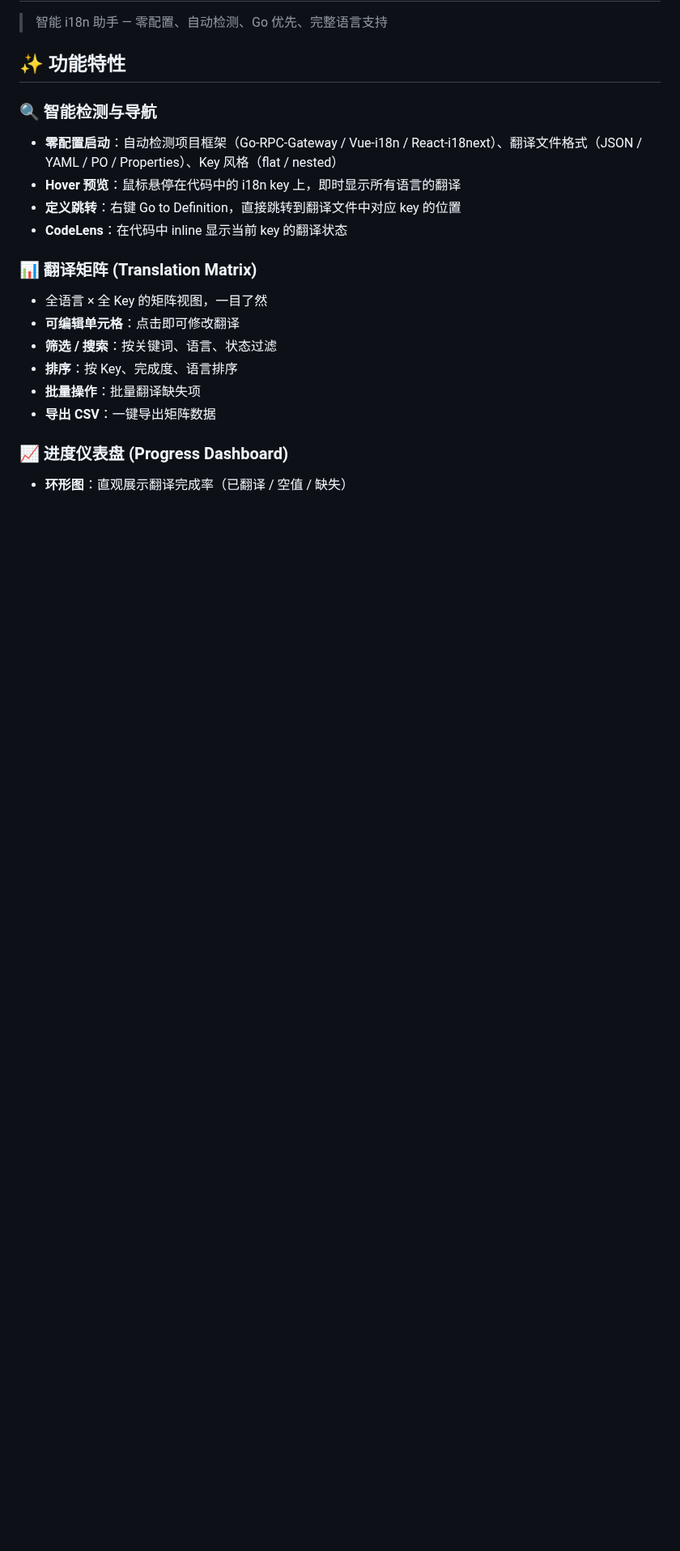
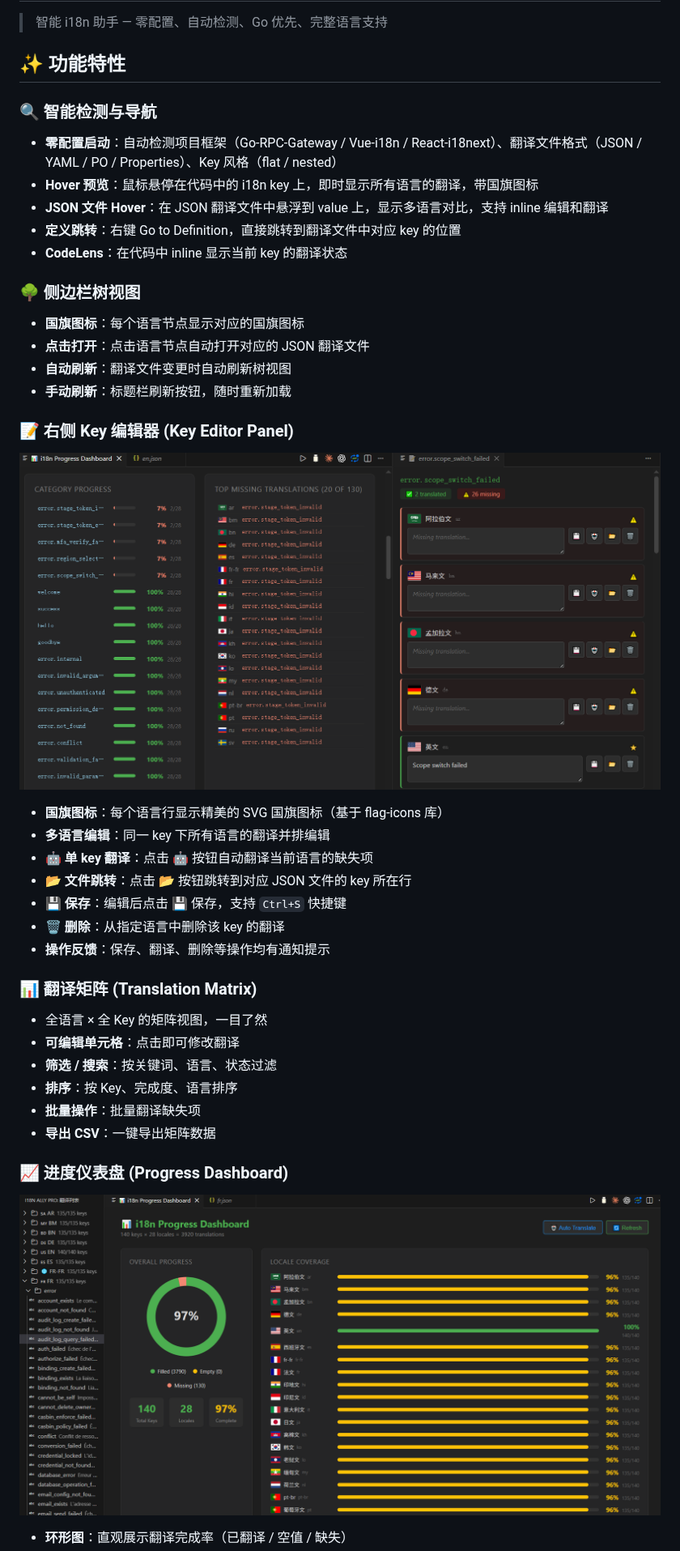
Before and after one commit to kamalyes/i18n-ally-pro, a Markdown page: README.md, the part around one of its changes. Shown at 81% size. Drawn GitHub-style; pictures changed too: docs/assets/dasboard-edit.png (added), docs/assets/dashboard.png (added); blank space fills up the shorter version.

```diff
--- a/README.md
+++ b/README.md
@@ -7,9 +7,29 @@
 ### 🔍 智能检测与导航
 
 - **零配置启动**：自动检测项目框架（Go-RPC-Gateway / Vue-i18n / React-i18next）、翻译文件格式（JSON / YAML / PO / Properties）、Key 风格（flat / nested）
-- **Hover 预览**：鼠标悬停在代码中的 i18n key 上，即时显示所有语言的翻译
+- **Hover 预览**：鼠标悬停在代码中的 i18n key 上，即时显示所有语言的翻译，带国旗图标
+- **JSON 文件 Hover**：在 JSON 翻译文件中悬浮到 value 上，显示多语言对比，支持 inline 编辑和翻译
 - **定义跳转**：右键 Go to Definition，直接跳转到翻译文件中对应 key 的位置
 - **CodeLens**：在代码中 inline 显示当前 key 的翻译状态
+
+### 🌳 侧边栏树视图
+
+- **国旗图标**：每个语言节点显示对应的国旗图标
+- **点击打开**：点击语言节点自动打开对应的 JSON 翻译文件
+- **自动刷新**：翻译文件变更时自动刷新树视图
+- **手动刷新**：标题栏刷新按钮，随时重新加载
+
+### 📝 右侧 Key 编辑器 (Key Editor Panel)
+
+![Key Editor](docs/assets/dasboard-edit.png)
+
+- **国旗图标**：每个语言行显示精美的 SVG 国旗图标（基于 flag-icons 库）
+- **多语言编辑**：同一 key 下所有语言的翻译并排编辑
+- **🤖 单 key 翻译**：点击 🤖 按钮自动翻译当前语言的缺失项
+- **📂 文件跳转**：点击 📂 按钮跳转到对应 JSON 文件的 key 所在行
+- **💾 保存**：编辑后点击 💾 保存，支持 `Ctrl+S` 快捷键
+- **🗑️ 删除**：从指定语言中删除该 key 的翻译
+- **操作反馈**：保存、翻译、删除等操作均有通知提示
 
 ### 📊 翻译矩阵 (Translation Matrix)
 
@@ -22,4 +42,6 @@
 
 ### 📈 进度仪表盘 (Progress Dashboard)
 
+![Progress Dashboard](docs/assets/dashboard.png)
+
 - **环形图**：直观展示翻译完成率（已翻译 / 空值 / 缺失）
```
Also changed, not shown: other parts of README.md (+108 -59 lines), docs/TRANSLATOR-SETUP.md (added, +229 -0 lines), 15 other files.
